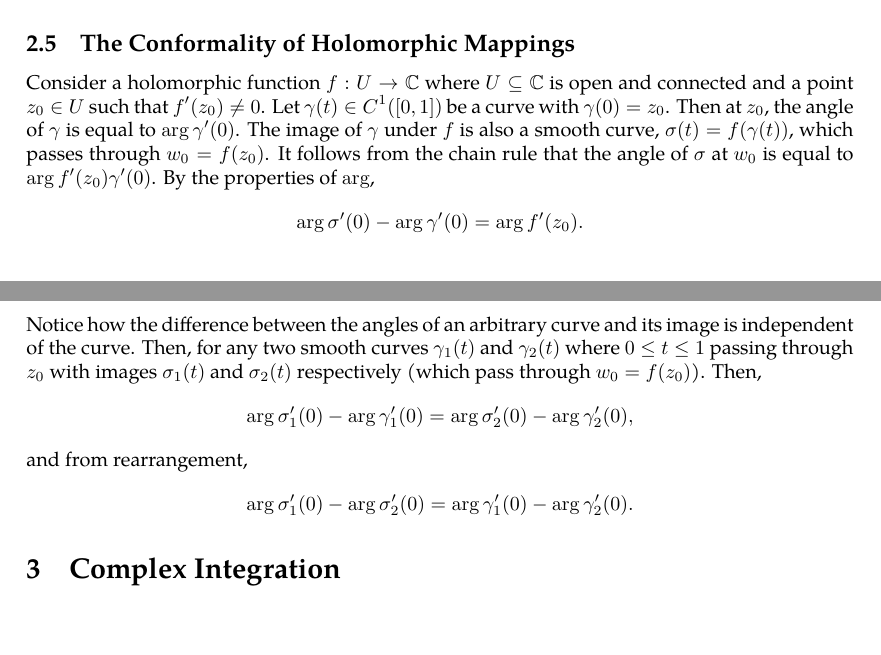
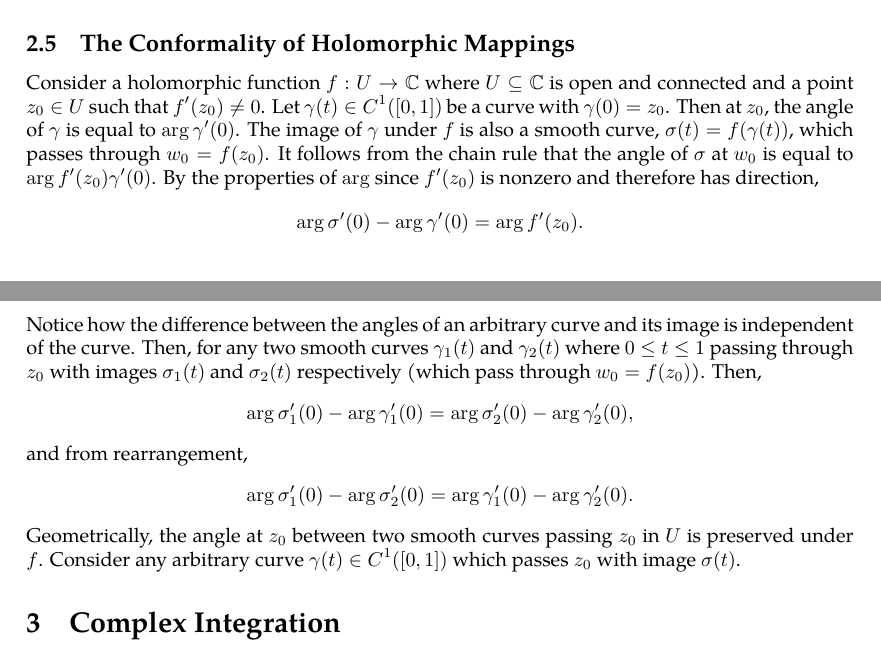
Before and after one commit to slipperking/complex-analysis-latex, a LaTeX document (main.tex): two parts of pages 20 and 21 of 52, joined at a grey line, cut so that both start at the same text, the shorter picture padded with empty space. Compiled offline with pdfLaTeX.

Commit message:
overleaf_to_git (Mon Jun  9 10:05:55 2025 -0700): update main.tex from r9490 to r9495

```diff
--- a/main.tex
+++ b/main.tex
@@ -522,8 +522,8 @@ Lastly, the sufficient criteria to pass a limit through an integral:
     \[\sum_{n=1}^\infty\int_{\gamma}f_n(z)\ddz=\int_{\gamma}\sum_{n=1}^\infty f_n(z)\ddz.\]
 \end{remark}
 \subsection{The Conformality of Holomorphic Mappings}
-Consider a holomorphic function \(f:U\to\mathbb{C}\) where \(U\subseteq\mathbb{C}\) is open and connected and a point \(z_0\in U\) such that \(f'\paren{z_0}\neq 0\). Let \(\gamma(t)\in C^1([0,1])\) be a curve with \(\gamma(0)=z_0\). Then at \(z_0\), the angle of \(\gamma\) is equal to \(\arg{\gamma'(0)}\). The image of \(\gamma\) under \(f\) is also a smooth curve, \(\sigma(t)=f(\gamma(t))\), which passes through \(w_0=f\paren{z_0}\). It follows from the chain rule that the angle of \(\sigma\) at \(w_0\) is equal to \(\arg{f'\paren{z_0}\gamma'(0)}\). By the properties of \(\arg\), \[\arg{\sigma'(0)}-\arg{\gamma'(0)}=\arg{f'\paren{z_0}}.\] Notice how the difference between the angles of an arbitrary curve and its image is independent of the curve. Then, for any two smooth curves \(\gamma_1(t)\) and \(\gamma_2(t)\) where \(0\leq t\leq1\) passing through \(z_0\) with images \(\sigma_1(t)\) and \(\sigma_2(t)\) respectively (which pass through \(w_0=f\paren{z_0}\)). Then, \[\arg{\sigma_1'(0)}-\arg{\gamma_1'(0)}=\arg{\sigma_2'(0)}-\arg{\gamma_2'(0)},\] and from rearrangement, \[\arg{\sigma_1'(0)}-\arg{\sigma_2'(0)}=\arg{\gamma_1'(0)}-\arg{\gamma_2'(0)}.\]
-
+Consider a holomorphic function \(f:U\to\mathbb{C}\) where \(U\subseteq\mathbb{C}\) is open and connected and a point \(z_0\in U\) such that \(f'\paren{z_0}\neq 0\). Let \(\gamma(t)\in C^1([0,1])\) be a curve with \(\gamma(0)=z_0\). Then at \(z_0\), the angle of \(\gamma\) is equal to \(\arg{\gamma'(0)}\). The image of \(\gamma\) under \(f\) is also a smooth curve, \(\sigma(t)=f(\gamma(t))\), which passes through \(w_0=f\paren{z_0}\). It follows from the chain rule that the angle of \(\sigma\) at \(w_0\) is equal to \(\arg{f'\paren{z_0}\gamma'(0)}\). By the properties of \(\arg\) since \(f'\paren{z_0}\) is nonzero and therefore has direction, \[\arg{\sigma'(0)}-\arg{\gamma'(0)}=\arg{f'\paren{z_0}}.\] Notice how the difference between the angles of an arbitrary curve and its image is independent of the curve. Then, for any two smooth curves \(\gamma_1(t)\) and \(\gamma_2(t)\) where \(0\leq t\leq1\) passing through \(z_0\) with images \(\sigma_1(t)\) and \(\sigma_2(t)\) respectively (which pass through \(w_0=f\paren{z_0}\)). Then, \[\arg{\sigma_1'(0)}-\arg{\gamma_1'(0)}=\arg{\sigma_2'(0)}-\arg{\gamma_2'(0)},\] and from rearrangement, \[\arg{\sigma_1'(0)}-\arg{\sigma_2'(0)}=\arg{\gamma_1'(0)}-\arg{\gamma_2'(0)}.\]
+Geometrically, the angle at \(z_0\) between two smooth curves passing \(z_0\) in \(U\) is preserved under \(f\). Consider any arbitrary curve \(\gamma(t)\in C^1([0,1])\) which passes \(z_0\) with image \(\sigma(t)\).
 \section{Complex Integration}
 It is important to know the differential 2-forms even for a single variable complex function. Consider \(z=x+iy\) and \(\overline{z}=x-iy\). We can then write their corresponding differentials:
 \[\ddz=\ddx+i\ddy,\quad\dd{\overline{z}}=\ddx-i\ddy.\]
```
